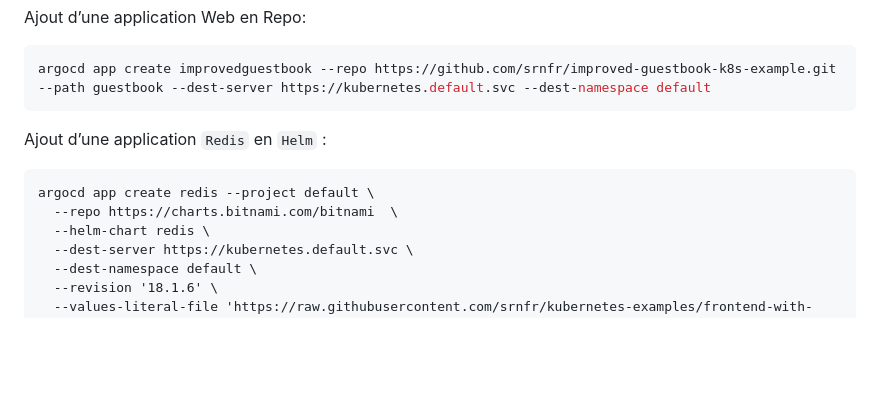
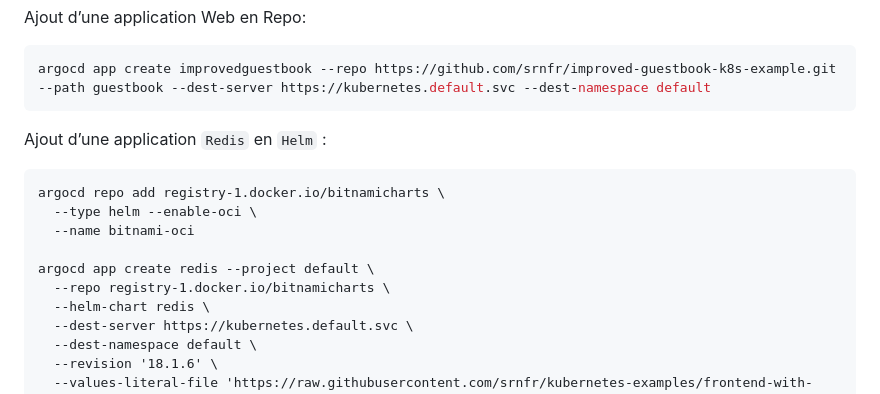
Before and after one commit to pragmatic-fermat/orchestration-et-containers, a Markdown page: Lab_Kubernetes.md, the part around the change. Rendered like a GitHub page; blank space fills up the shorter version.

````diff
--- a/Lab_Kubernetes.md
+++ b/Lab_Kubernetes.md
@@ -285,8 +285,12 @@ argocd app create improvedguestbook --repo https://github.com/srnfr/improved-gue
 Ajout d’une application `Redis` en `Helm` :
 
 ```
+argocd repo add registry-1.docker.io/bitnamicharts \
+  --type helm --enable-oci \
+  --name bitnami-oci
+
 argocd app create redis --project default \
-  --repo https://charts.bitnami.com/bitnami  \
+  --repo registry-1.docker.io/bitnamicharts \
   --helm-chart redis \
   --dest-server https://kubernetes.default.svc \
   --dest-namespace default \
````
